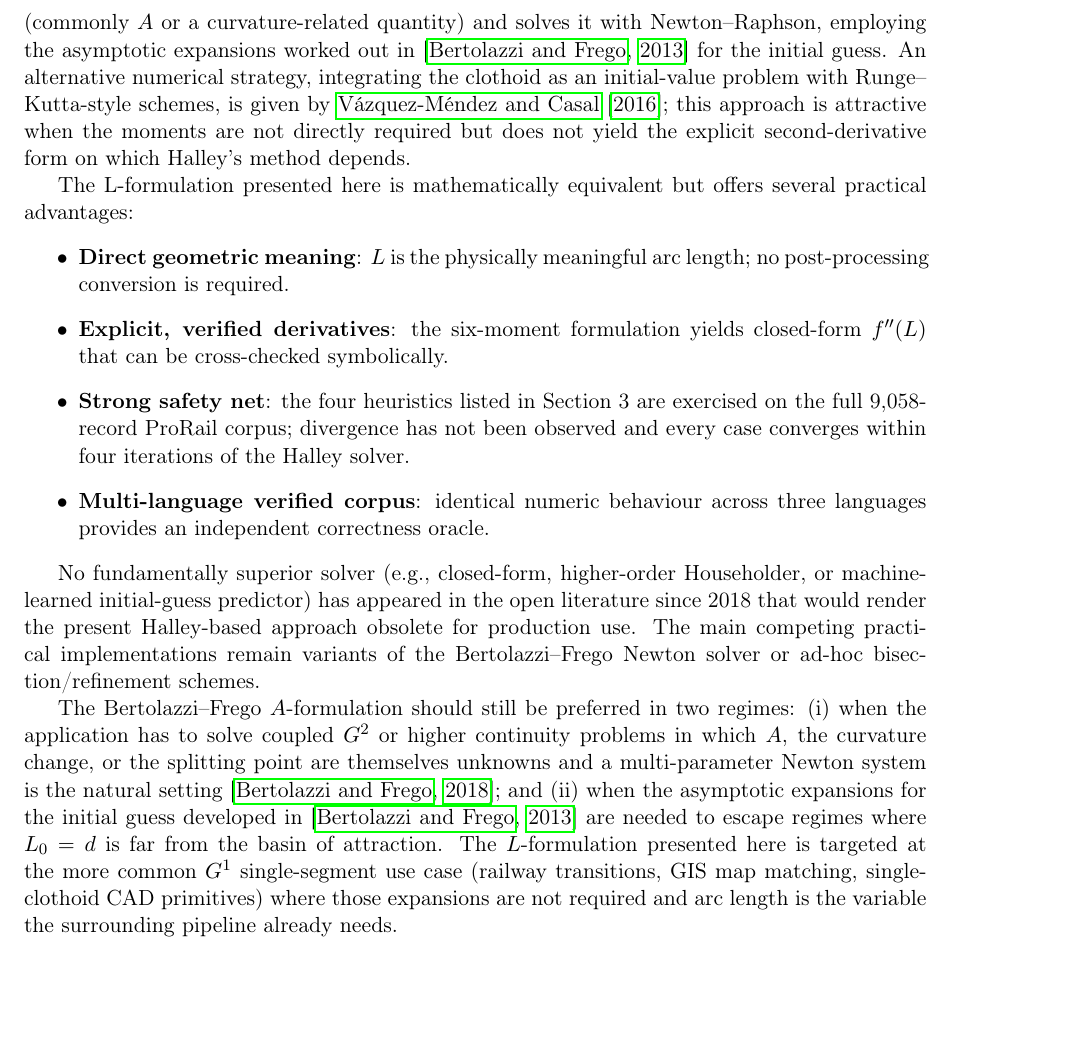
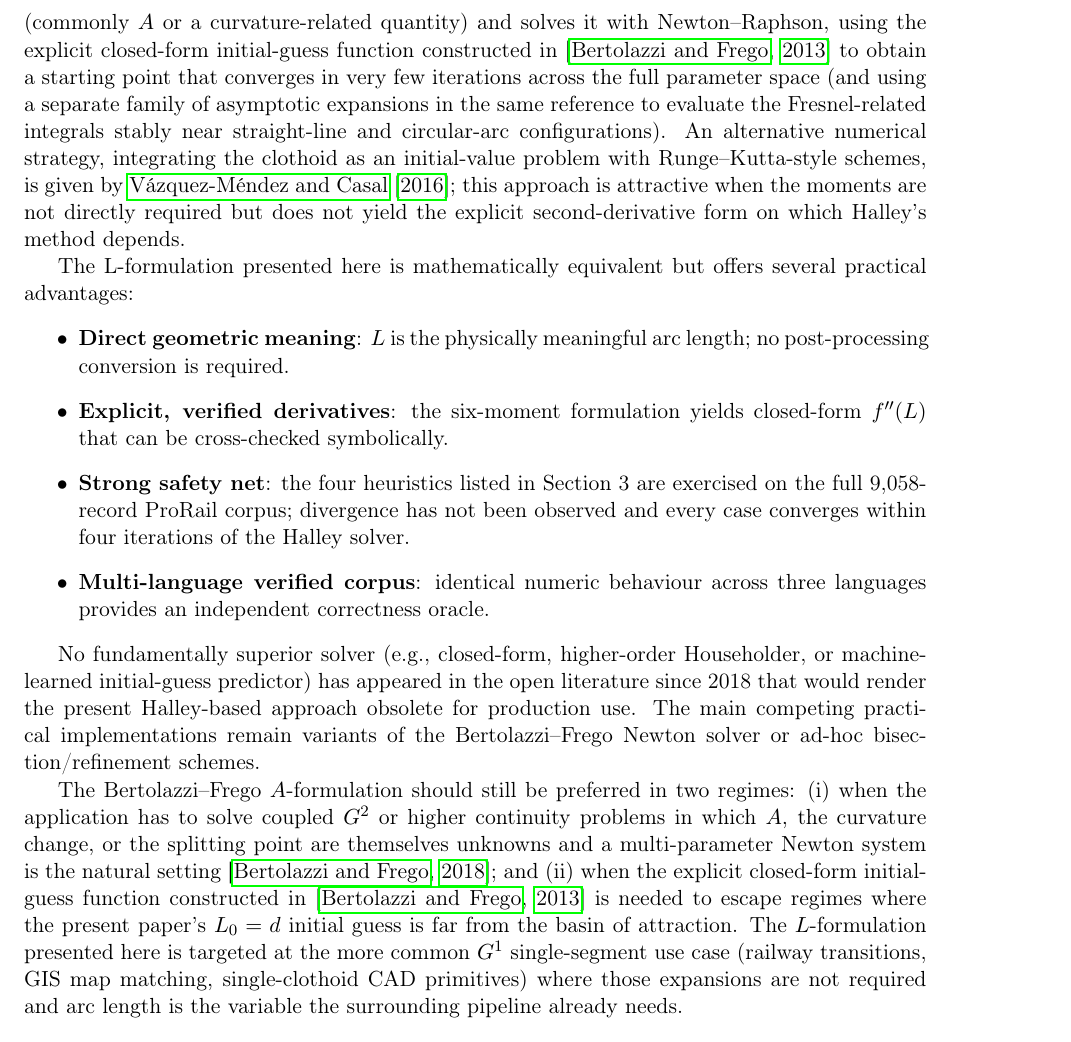
Before and after one commit to grootstebozewolf/clothoid-halley-coq, a LaTeX paper (docs/mathematics/Clothoid_L_Halley_Solver.tex): part of page 6 of 9, cut so that both start at the same text, the shorter picture padded with empty space. Compiled offline with pdfLaTeX.

Commit message:
docs: fix misattribution of Bertolazzi 2013's asymptotic expansions
Verification of every cited paper against its abstract (arXiv 1305.6644
verbatim, plus Semantic-Scholar/HAL metadata for the others) surfaced
one substantive misattribution.

Our paper said in two places that the "asymptotic expansions" of
Bertolazzi-Frego (2013, arXiv:1305.6644) are used "for the initial
guess" of their root-finder. The actual abstract clearly separates two
techniques:

  - "A simple guess function allows to find that zero with very few
    iterations in all possible configurations."
       (the initial-guess strategy)

  - "Such integrals need asymptotic expansions near critical values to
    avoid loss of precision. This is necessary when, for example, the
    solution of the interpolation problem is close to a straight line
    or an arc of circle."
       (Fresnel-related integral evaluation, NOT initial guess)

Our claim conflated them: we attributed the asymptotic expansions to
the initial-guess strategy. Corrected in both locations in Section 6:

  - The main SOTA paragraph now distinguishes the closed-form initial
    guess (used for fast convergence across the parameter space) from
    the separate asymptotic-expansion family used for stable Fresnel
    integral evaluation near straight-line/circular-arc configurations.

  - The "two regimes" paragraph below now refers to the explicit
    closed-form initial-guess function (which is what is actually
    relevant for escaping the basin of attraction when L0 = d is a
    poor starting point), not the Fresnel-evaluation asymptotics.

This is exactly the kind of factual slippage in AI-assisted citations
that the wider academic community has been catching post hoc; the
verification pass caught and fixed it before submission.

Other cited papers verified accurate against their abstracts:
  - Bertolazzi 2018: G^2 Hermite extension, Newton method, 2-equation
    system recast from 8 eqs/10 unknowns -- matches our claim.
  - Vazquez-Mendez 2015: IVP-based clothoid integration with
    Runge-Kutta -- matches our claim.
  - Boldo 2015: Coquelicot library for Coq -- matches our claim.
  - Householder 1970: book; not online-verifiable but the textbook
    claim ("Halley = order-2 Householder") is uncontroversial.

PDF rebuilt, arxiv_submission.tar.gz rebundled. Zero
citation/reference warnings.

Co-Authored-By: Claude Opus 4.7 (1M context) <noreply@anthropic.com>

```diff
--- a/docs/mathematics/Clothoid_L_Halley_Solver.tex
+++ b/docs/mathematics/Clothoid_L_Halley_Solver.tex
@@ -181,7 +181,7 @@ Halley's method reduces iteration count by 22\% on real railway data (2.28 vs.\
 
 \section{Comparison with State-of-the-Art}
 
-The seminal work of \citet{Bertolazzi2015} --- and the curvature-continuous $G^2$ extension of \citet{Bertolazzi2018} --- remains the reference implementation for clothoid Hermite fitting. Their approach reduces the problem to a single nonlinear equation in a transformed parameter (commonly $A$ or a curvature-related quantity) and solves it with Newton--Raphson, employing the asymptotic expansions worked out in \citep{Bertolazzi2013arxiv} for the initial guess. An alternative numerical strategy, integrating the clothoid as an initial-value problem with Runge--Kutta-style schemes, is given by \citet{VazquezMendez2015}; this approach is attractive when the moments are not directly required but does not yield the explicit second-derivative form on which Halley's method depends.
+The seminal work of \citet{Bertolazzi2015} --- and the curvature-continuous $G^2$ extension of \citet{Bertolazzi2018} --- remains the reference implementation for clothoid Hermite fitting. Their approach reduces the problem to a single nonlinear equation in a transformed parameter (commonly $A$ or a curvature-related quantity) and solves it with Newton--Raphson, using the explicit closed-form initial-guess function constructed in \citep{Bertolazzi2013arxiv} to obtain a starting point that converges in very few iterations across the full parameter space (and using a separate family of asymptotic expansions in the same reference to evaluate the Fresnel-related integrals stably near straight-line and circular-arc configurations). An alternative numerical strategy, integrating the clothoid as an initial-value problem with Runge--Kutta-style schemes, is given by \citet{VazquezMendez2015}; this approach is attractive when the moments are not directly required but does not yield the explicit second-derivative form on which Halley's method depends.
 
 The L-formulation presented here is mathematically equivalent but offers several practical advantages:
 \begin{itemize}
@@ -193,7 +193,7 @@ The L-formulation presented here is mathematically equivalent but offers several
 
 No fundamentally superior solver (e.g., closed-form, higher-order Householder, or machine-learned initial-guess predictor) has appeared in the open literature since 2018 that would render the present Halley-based approach obsolete for production use. The main competing practical implementations remain variants of the Bertolazzi--Frego Newton solver or ad-hoc bisection/refinement schemes.
 
-The Bertolazzi--Frego $A$-formulation should still be preferred in two regimes: (i) when the application has to solve coupled $G^2$ or higher continuity problems in which $A$, the curvature change, or the splitting point are themselves unknowns and a multi-parameter Newton system is the natural setting~\citep{Bertolazzi2018}; and (ii) when the asymptotic expansions for the initial guess developed in~\citep{Bertolazzi2013arxiv} are needed to escape regimes where $L_0 = d$ is far from the basin of attraction. The $L$-formulation presented here is targeted at the more common $G^1$ single-segment use case (railway transitions, GIS map matching, single-clothoid CAD primitives) where those expansions are not required and arc length is the variable the surrounding pipeline already needs.
+The Bertolazzi--Frego $A$-formulation should still be preferred in two regimes: (i) when the application has to solve coupled $G^2$ or higher continuity problems in which $A$, the curvature change, or the splitting point are themselves unknowns and a multi-parameter Newton system is the natural setting~\citep{Bertolazzi2018}; and (ii) when the explicit closed-form initial-guess function constructed in~\citep{Bertolazzi2013arxiv} is needed to escape regimes where the present paper's $L_0 = d$ initial guess is far from the basin of attraction. The $L$-formulation presented here is targeted at the more common $G^1$ single-segment use case (railway transitions, GIS map matching, single-clothoid CAD primitives) where those expansions are not required and arc length is the variable the surrounding pipeline already needs.
 
 \section{Formal Verification}
 \label{sec:verification}
```
Also changed, not shown: docs/mathematics/Clothoid_L_Halley_Solver.pdf, 1 other file.
